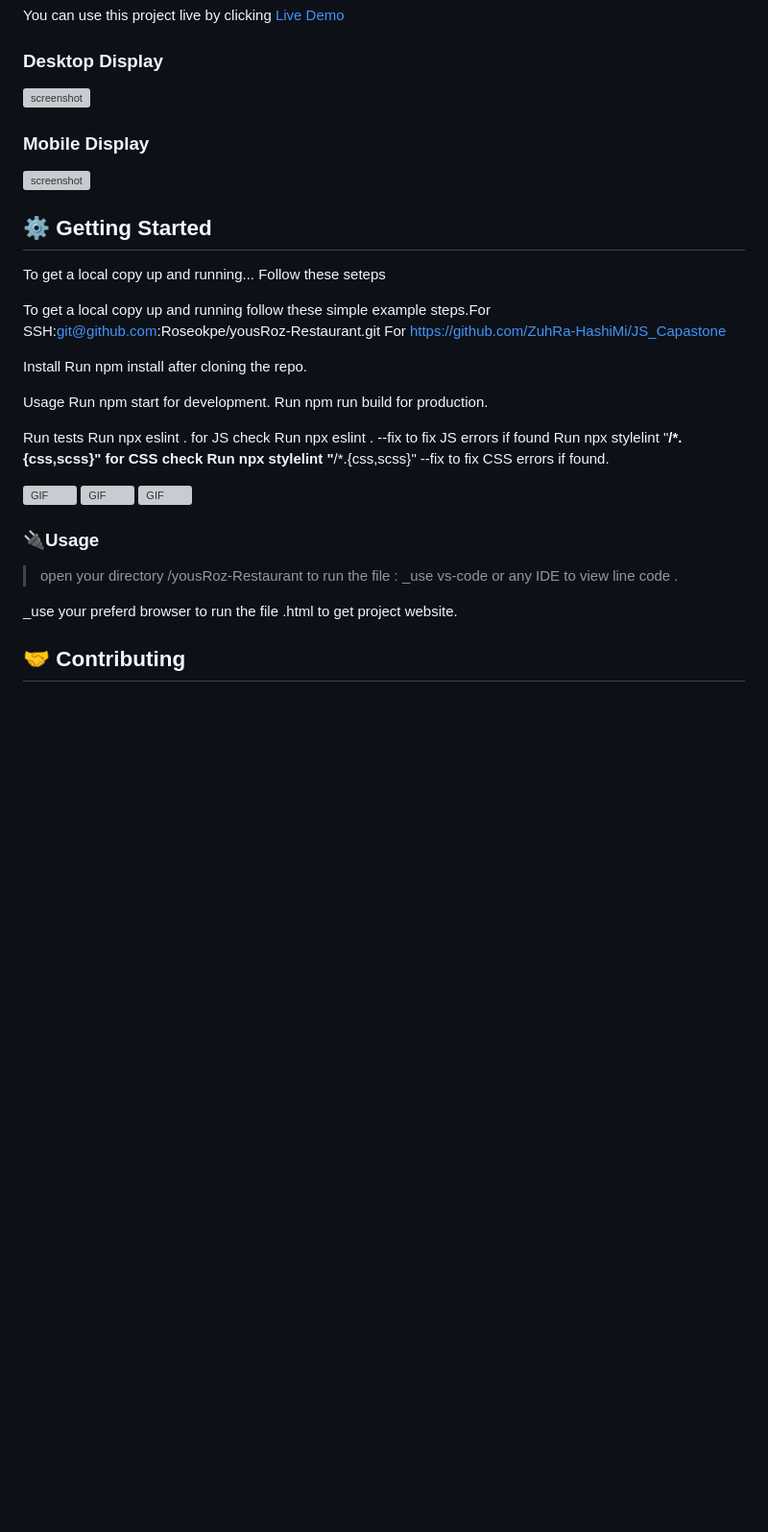
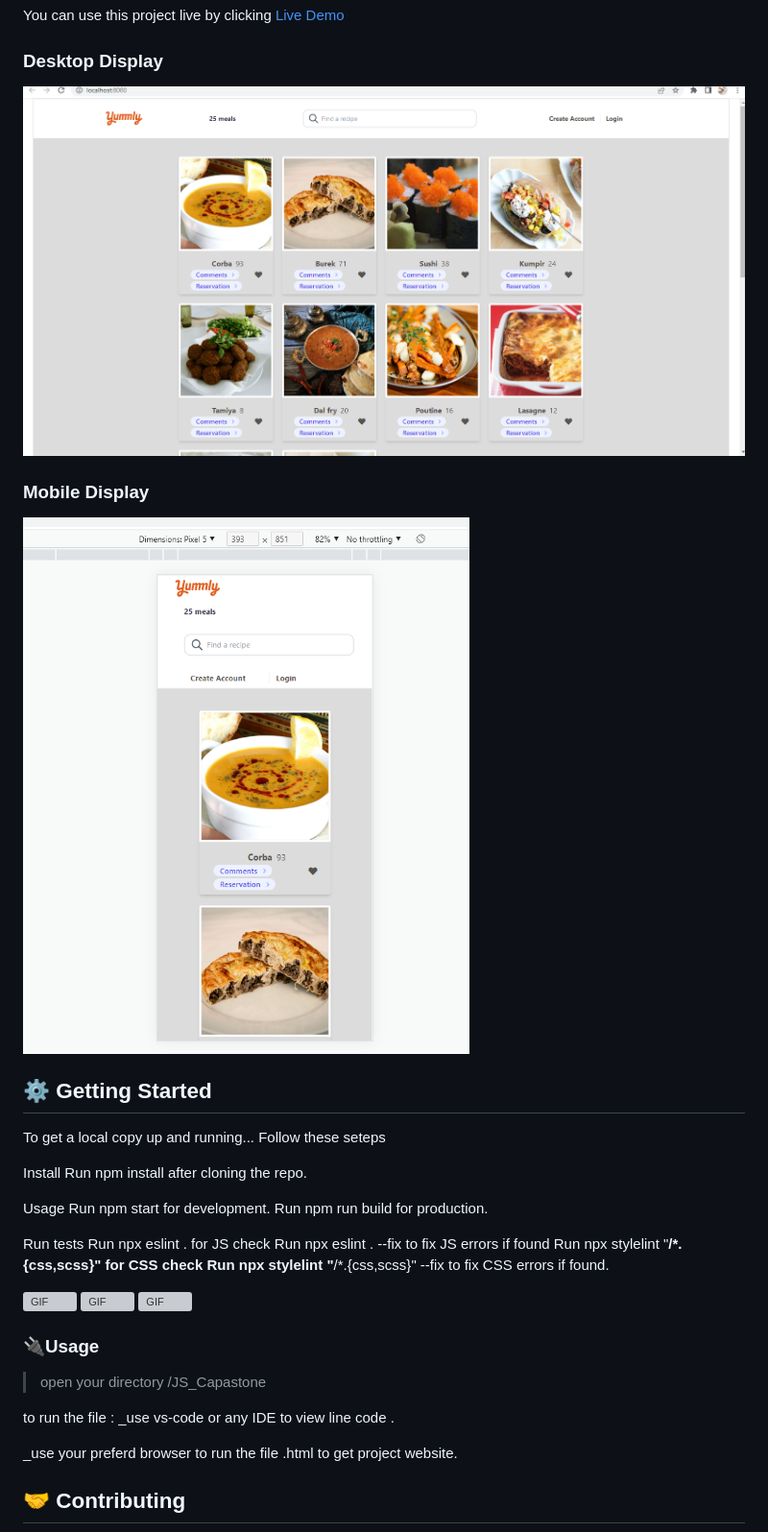
Before and after one commit to ZuhRa-HashiMi/JS_Capastone, a Markdown page: README.md, the part around the change printed below. Shown: that part at 96% size. Rendered like a GitHub page; pictures changed too: src/images/disktop.png (added), src/images/mobile.png (added); blank space fills up the shorter version; grey boxes are pictures that could not be loaded.

Commit message:
bring changes into README file

```diff
--- a/README.md
+++ b/README.md
@@ -26,16 +26,14 @@ We selected an API that provides data about a topic that we like and then build
 You can use this project live by clicking [Live Demo]()
 
 ### Desktop Display
-![screenshot](./img/disktop.png)
+![screenshot](/src/images/disktop.png)
 ### Mobile Display
-![screenshot](./img/mobile.png)
+![screenshot](/src/images/mobile.png)
 
 ## ⚙ Getting Started
 
 To get a local copy up and running...
 Follow these seteps
-
-To get a local copy up and running follow these simple example steps.For SSH:git@github.com:Roseokpe/yousRoz-Restaurant.git For https://github.com/ZuhRa-HashiMi/JS_Capastone
 
 Install
 Run npm install after cloning the repo.
@@ -55,7 +53,8 @@ Run npx stylelint "**/*.{css,scss}" --fix to fix CSS errors if found.
 
 ### 🔌Usage
 
->open your directory /yousRoz-Restaurant
+>open your directory /JS_Capastone
+
 to run the file :
 _use vs-code or any IDE  to view line code .
 
```
Also changed, not shown: other parts of README.md (+4 -44 lines), 4 other files.
